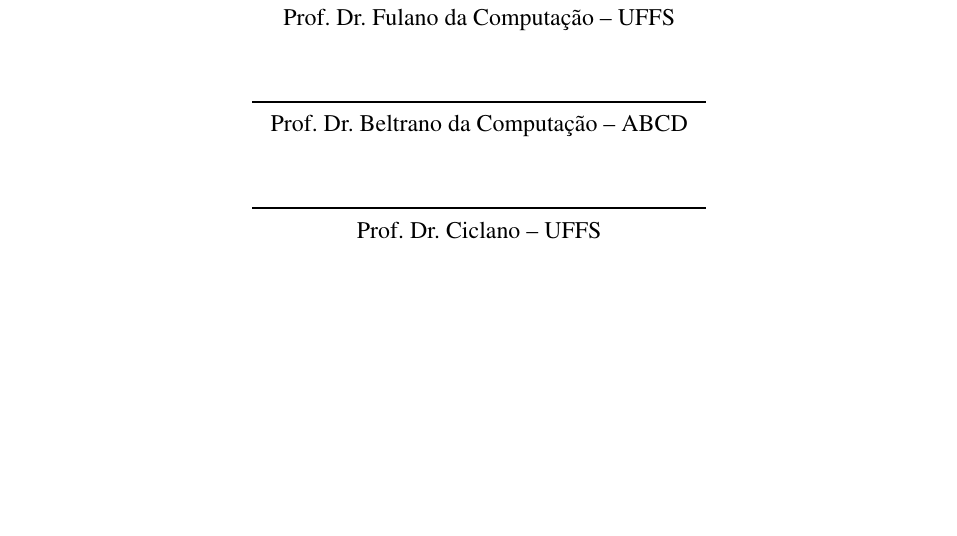
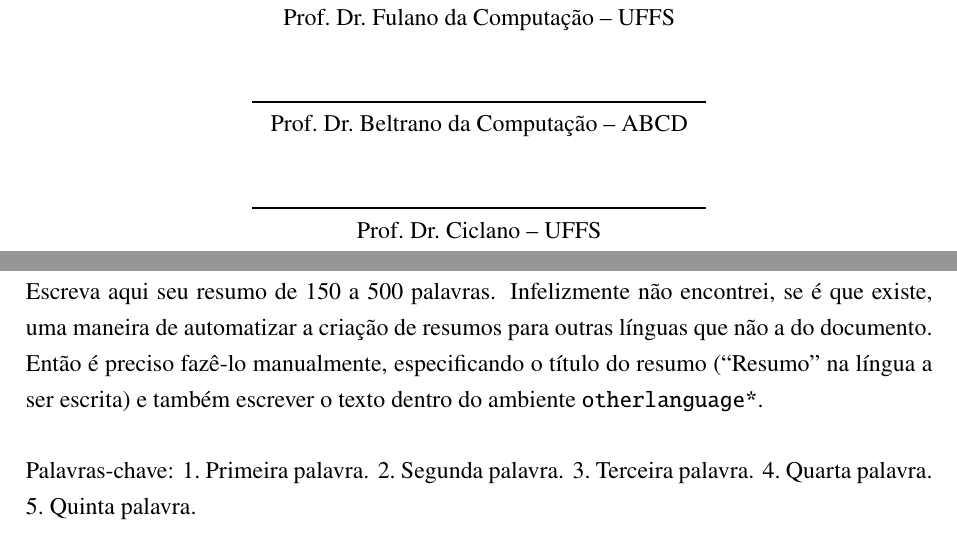
Before and after one commit to ccuffs/uffstex, a LaTeX thesis (exemplos/tcc.tex): part of page 5 of 25 before the commit and two parts of pages 5 and 7 of 29 after it, the two joined at a grey line, cut so that both start at the same text, the shorter picture padded with empty space. Compiled offline with pdfLaTeX.

Commit message:
Adicionados exemplos de resumo

```diff
--- a/exemplos/tcc.tex
+++ b/exemplos/tcc.tex
@@ -97,3 +97,16 @@
                          {Prof.\ Dr.\ Ciclano -- UFFS}
 % \imprimirfolhadeaprovacao[<data de defesa, opcional>]
 %    {<2o membro>}{<3o membro>}[<4o membro, opcional>][<5o membro, opcional>]
+
+\begin{resumo}
+  Escreva aqui seu resumo de 150 a 500 palavras.
+  Infelizmente não encontrei, se é que existe, uma maneira de automatizar
+  a criação de resumos para outras línguas que não a do documento.
+  Então é preciso fazê-lo manualmente, especificando o título do resumo
+  (\enquote{Resumo} na língua a ser escrita) e também escrever o texto dentro
+  do ambiente \texttt{otherlanguage*}.
+
+  \vspace{\baselineskip}
+
+  Palavras-chave: \imprimirpcs*
+\end{resumo}
```
Also changed, not shown: exemplos/tcc.pdf, exemplos/tcc.tex (10 more changed lines).
